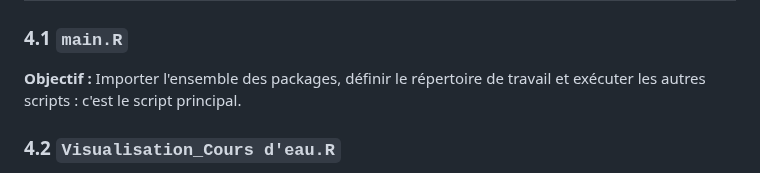
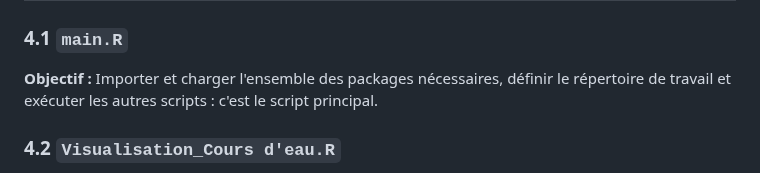
Before and after one commit to Abson-dev/Statistique-Exploratoire-Spatiale-2025-2026, a Markdown page: 02_TP_Equipes/TP2_SES_2025_2026_ASTOU_MAREME_LANDRY_YAMAHA/README.md, the part around the change. Rendered like a GitHub page.

```diff
--- a/02_TP_Equipes/TP2_SES_2025_2026_ASTOU_MAREME_LANDRY_YAMAHA/README.md
+++ b/02_TP_Equipes/TP2_SES_2025_2026_ASTOU_MAREME_LANDRY_YAMAHA/README.md
@@ -93,7 +93,7 @@ TP2_SES_2025_2026_ASTOU_MAREME_LANDRY_YAMAHA/
 ### 4.1 `main.R`
 
 **Objectif :**
-Importer l'ensemble des packages, définir le répertoire de travail et exécuter les autres scripts : c'est le script principal.
+Importer et charger l'ensemble des packages nécessaires, définir le répertoire de travail et exécuter les autres scripts : c'est le script principal.
 
 ### 4.2 `Visualisation_Cours d'eau.R`
 
```
